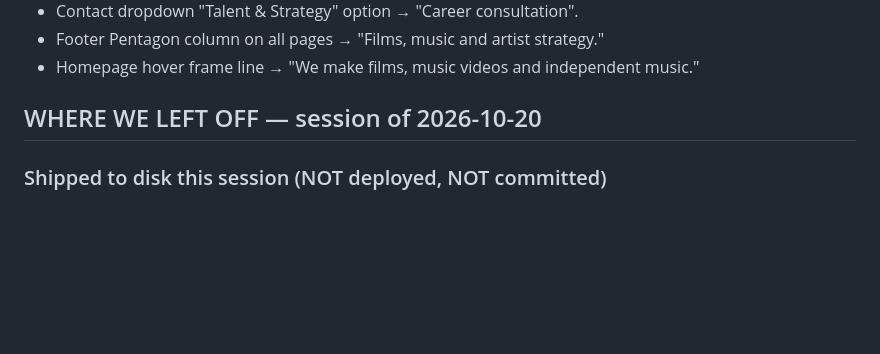
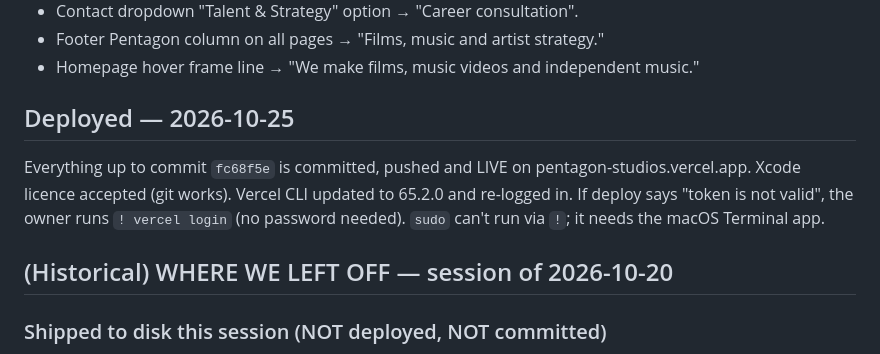
Before and after one commit to Mystiq-07/pentagon-studios, a Markdown page: MEMORY.md, the part around one of its changes. Rendered like a GitHub page; blank space fills up the shorter version.

Commit message:
Notes: record deploy and tooling fixes
Co-Authored-By: Claude Opus 5.5 <noreply@anthropic.com>

```diff
--- a/MEMORY.md
+++ b/MEMORY.md
@@ -83,7 +83,13 @@ shows the wordmark. Delete that block to restore the logo exactly as it was.
 - Footer Pentagon column on all pages → "Films, music and artist strategy."
 - Homepage hover frame line → "We make films, music videos and independent music."
 
-## WHERE WE LEFT OFF — session of 2026-10-20
+## Deployed — 2026-10-25
+Everything up to commit `fc68f5e` is committed, pushed and LIVE on pentagon-studios.vercel.app.
+Xcode licence accepted (git works). Vercel CLI updated to 65.2.0 and re-logged in. If deploy
+says "token is not valid", the owner runs `! vercel login` (no password needed). `sudo` can't
+run via `!`; it needs the macOS Terminal app.
+
+## (Historical) WHERE WE LEFT OFF — session of 2026-10-20
 
 ### Shipped to disk this session (NOT deployed, NOT committed)
 1. **`production.html` created.** Hero → Selected work (3 "In progress" cards: Feature
```
Also changed, not shown: other parts of MEMORY.md (+1 -1 lines).
